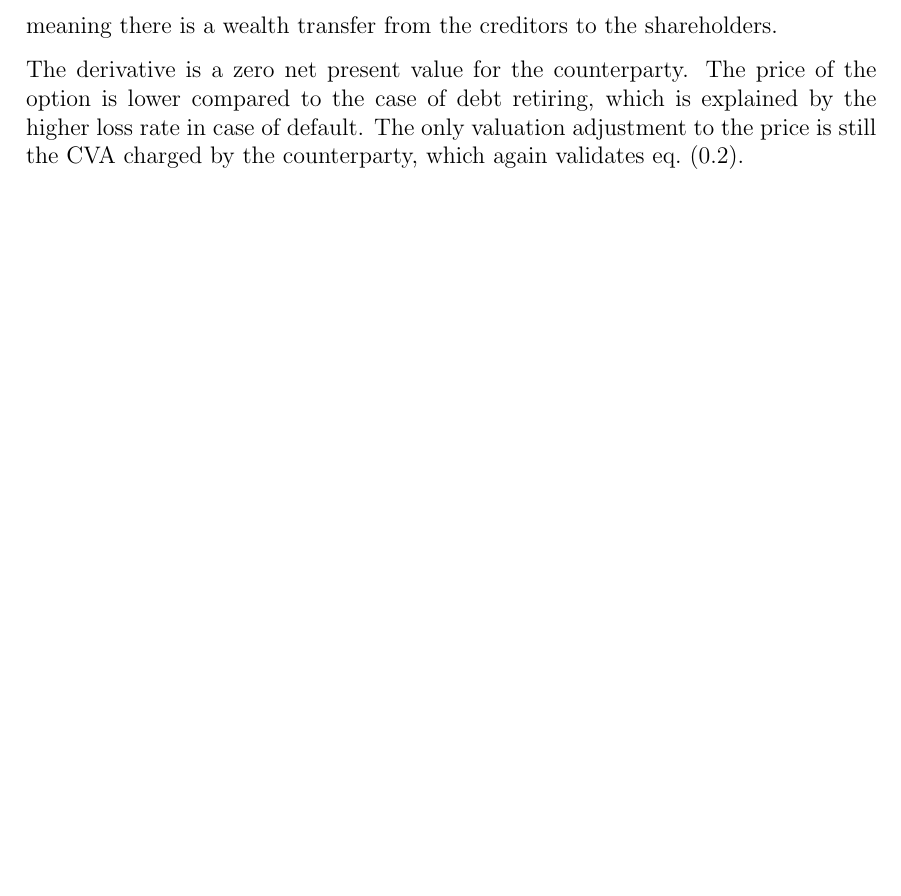
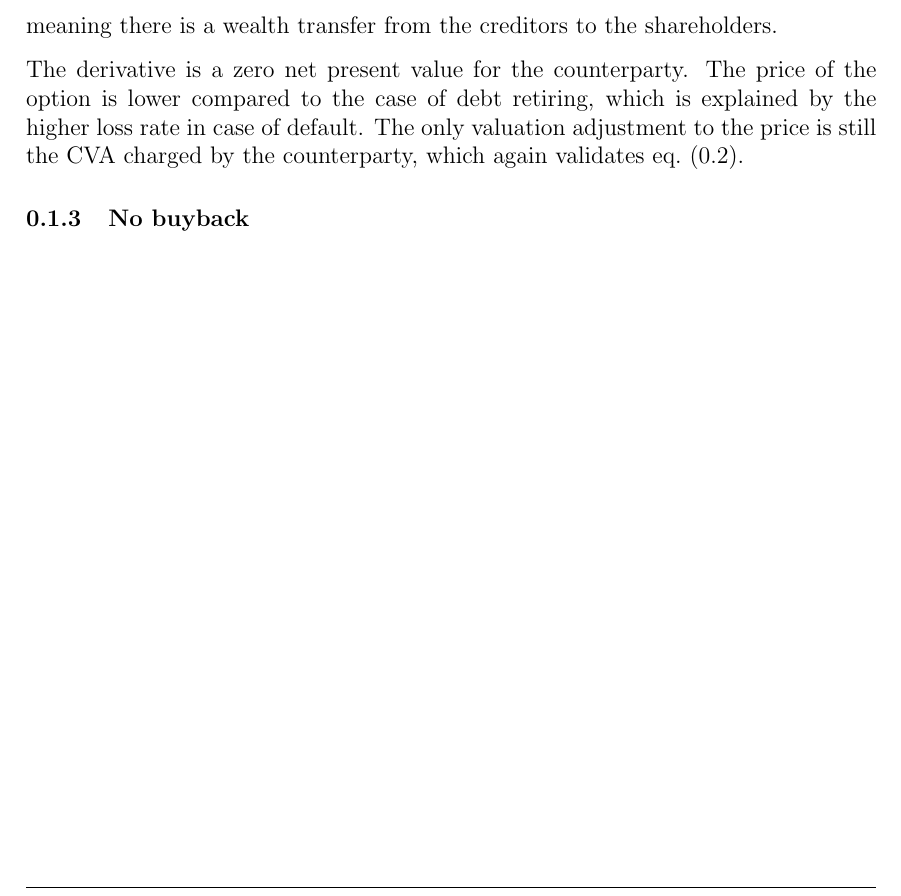
Before and after one commit to sebastianbaltser/master-thesis, a LaTeX thesis (thesis/content/funding-benefit.tex): part of page 4 of 4, cut so that both start at the same text, the shorter picture padded with empty space. Compiled offline with pdfLaTeX.

Commit message:
Create No buyback section

```diff
--- a/thesis/content/funding-benefit.tex
+++ b/thesis/content/funding-benefit.tex
@@ -109,4 +109,5 @@
 
             The derivative is a zero net present value for the counterparty. The price of the option is lower compared to the case of debt retiring, which is explained by the higher loss rate in case of default. The only valuation adjustment to the price is still the \CVA/ charged by the counterparty, which again validates \cref{eqn:option-value-credit-risk}.
 
+        \subsubsection{No buyback}
 \end{document}
```
